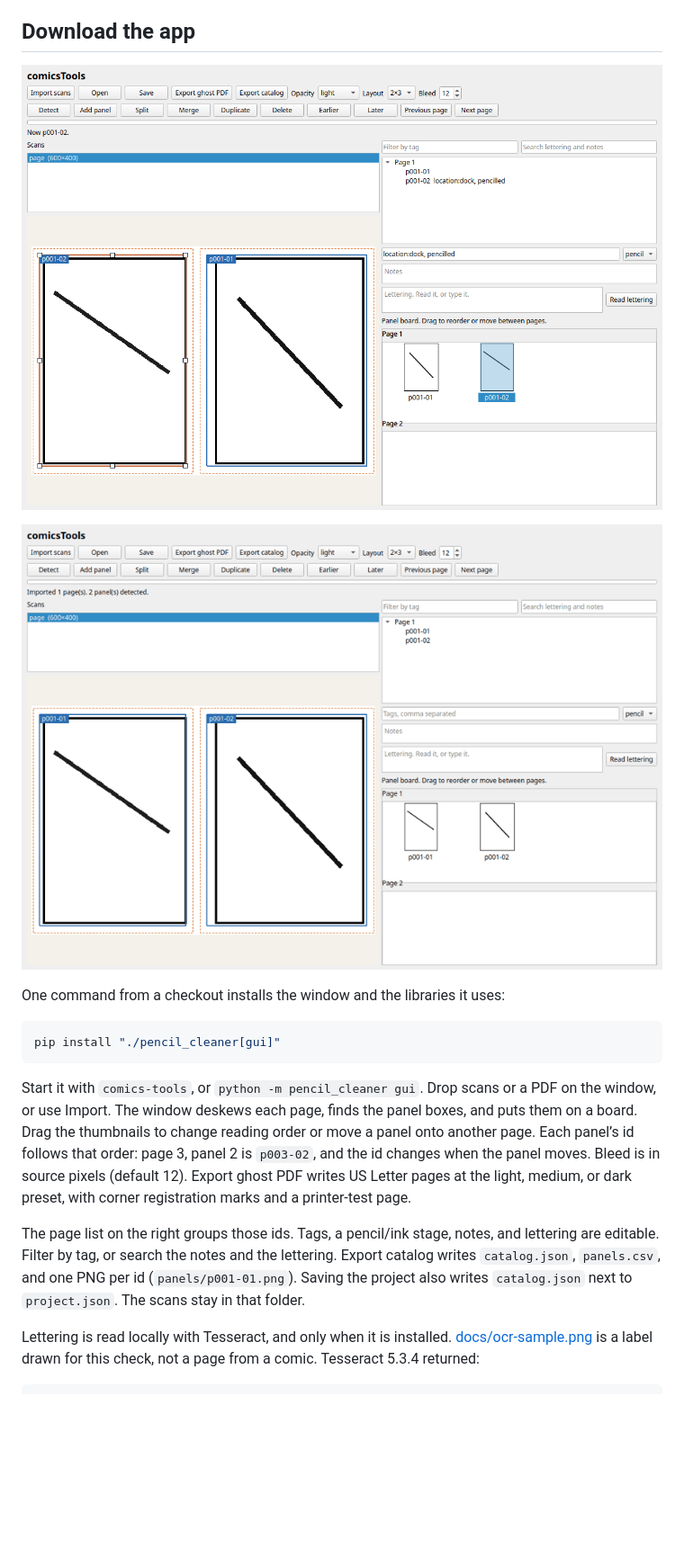
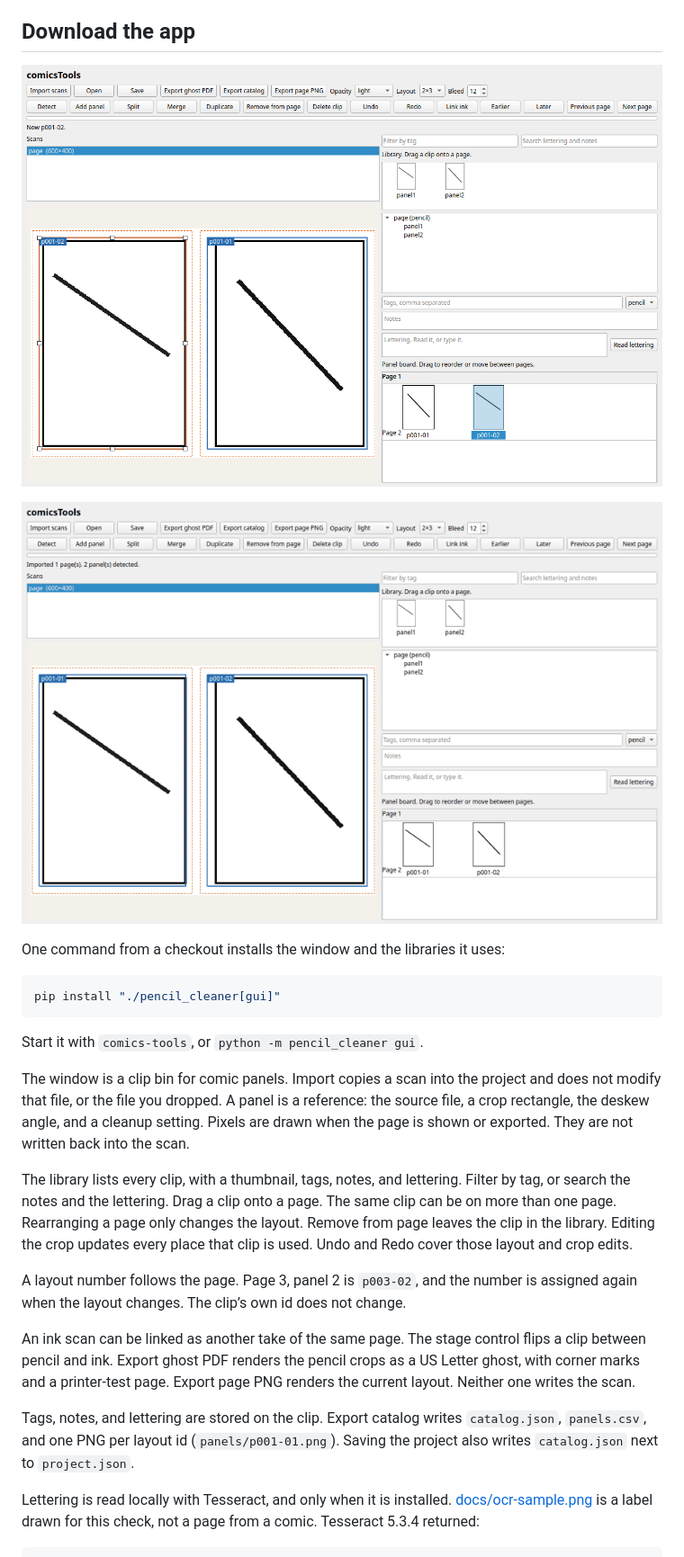
Before and after one commit to pinklightultra/comicsTools, a Markdown page: README.md, the part around the change. Shown at 90% size. Drawn GitHub-style; pictures changed too: docs/comics-tools.gif, docs/comics-tools.png; blank space fills up the shorter version.

````diff
--- a/README.md
+++ b/README.md
@@ -14,9 +14,17 @@ One command from a checkout installs the window and the libraries it uses:
 pip install "./pencil_cleaner[gui]"
 ```
 
-Start it with `comics-tools`, or `python -m pencil_cleaner gui`. Drop scans or a PDF on the window, or use Import. The window deskews each page, finds the panel boxes, and puts them on a board. Drag the thumbnails to change reading order or move a panel onto another page. Each panel’s id follows that order: page 3, panel 2 is `p003-02`, and the id changes when the panel moves. Bleed is in source pixels (default 12). Export ghost PDF writes US Letter pages at the light, medium, or dark preset, with corner registration marks and a printer-test page.
+Start it with `comics-tools`, or `python -m pencil_cleaner gui`.
 
-The page list on the right groups those ids. Tags, a pencil/ink stage, notes, and lettering are editable. Filter by tag, or search the notes and the lettering. Export catalog writes `catalog.json`, `panels.csv`, and one PNG per id (`panels/p001-01.png`). Saving the project also writes `catalog.json` next to `project.json`. The scans stay in that folder.
+The window is a clip bin for comic panels. Import copies a scan into the project and does not modify that file, or the file you dropped. A panel is a reference: the source file, a crop rectangle, the deskew angle, and a cleanup setting. Pixels are drawn when the page is shown or exported. They are not written back into the scan.
+
+The library lists every clip, with a thumbnail, tags, notes, and lettering. Filter by tag, or search the notes and the lettering. Drag a clip onto a page. The same clip can be on more than one page. Rearranging a page only changes the layout. Remove from page leaves the clip in the library. Editing the crop updates every place that clip is used. Undo and Redo cover those layout and crop edits.
+
+A layout number follows the page. Page 3, panel 2 is `p003-02`, and the number is assigned again when the layout changes. The clip’s own id does not change.
+
+An ink scan can be linked as another take of the same page. The stage control flips a clip between pencil and ink. Export ghost PDF renders the pencil crops as a US Letter ghost, with corner marks and a printer-test page. Export page PNG renders the current layout. Neither one writes the scan.
+
+Tags, notes, and lettering are stored on the clip. Export catalog writes `catalog.json`, `panels.csv`, and one PNG per layout id (`panels/p001-01.png`). Saving the project also writes `catalog.json` next to `project.json`.
 
 Lettering is read locally with Tesseract, and only when it is installed. [docs/ocr-sample.png](docs/ocr-sample.png) is a label drawn for this check, not a page from a comic. Tesseract 5.3.4 returned:
 
````
Also changed, not shown: 3 other files.
